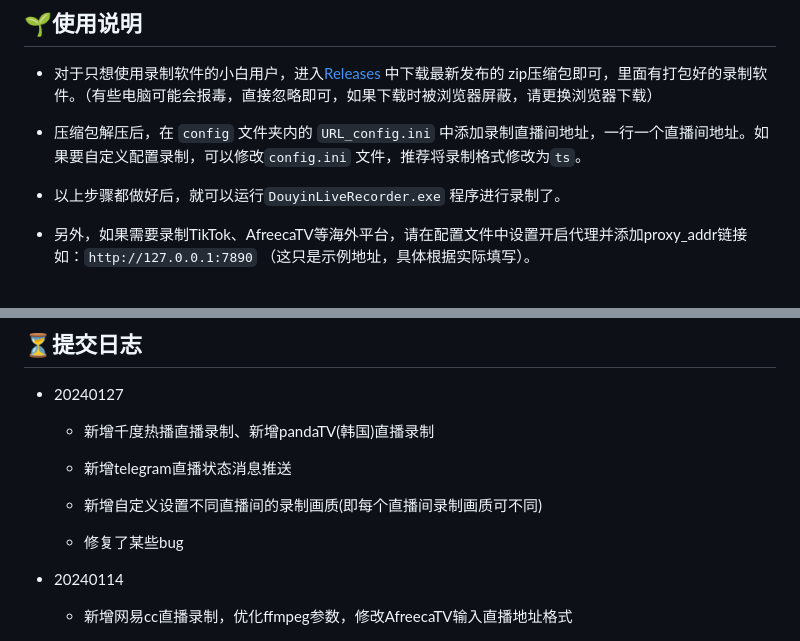
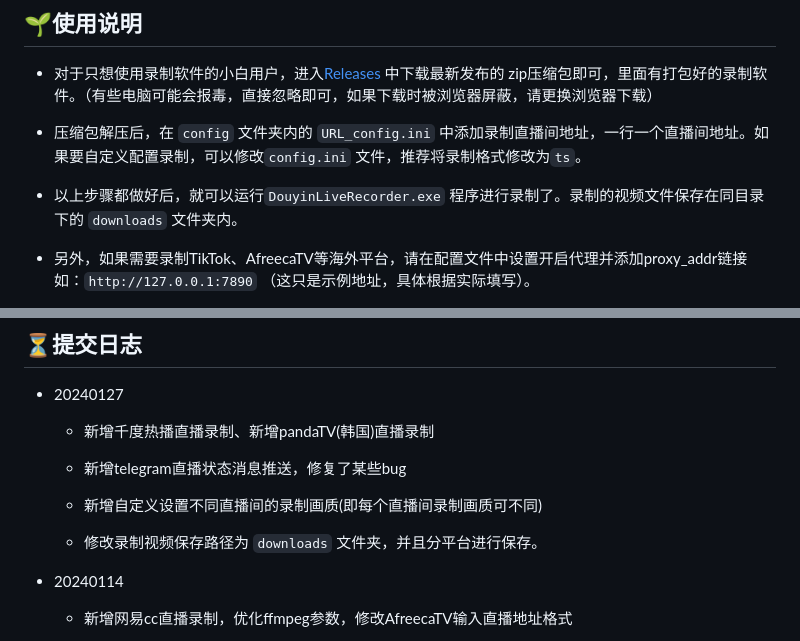
Before and after one commit to dragons96/DouyinLiveRecorder, a Markdown page: README.md, 2 parts joined by grey strips. Drawn GitHub-style.

```diff
--- a/README.md
+++ b/README.md
@@ -63,7 +63,7 @@
 - 对于只想使用录制软件的小白用户，进入[Releases](https://github.com/ihmily/DouyinLiveRecorder/releases) 中下载最新发布的 zip压缩包即可，里面有打包好的录制软件。（有些电脑可能会报毒，直接忽略即可，如果下载时被浏览器屏蔽，请更换浏览器下载）
 
 - 压缩包解压后，在 `config` 文件夹内的 `URL_config.ini` 中添加录制直播间地址，一行一个直播间地址。如果要自定义配置录制，可以修改`config.ini` 文件，推荐将录制格式修改为`ts`。
-- 以上步骤都做好后，就可以运行`DouyinLiveRecorder.exe` 程序进行录制了。
+- 以上步骤都做好后，就可以运行`DouyinLiveRecorder.exe` 程序进行录制了。录制的视频文件保存在同目录下的 `downloads` 文件夹内。
 
 - 另外，如果需要录制TikTok、AfreecaTV等海外平台，请在配置文件中设置开启代理并添加proxy_addr链接 如：`http://127.0.0.1:7890` （这只是示例地址，具体根据实际填写）。
 
@@ -261,11 +261,11 @@ docker-compose stop
 - 20240127
   - 新增千度热播直播录制、新增pandaTV(韩国)直播录制
 
-  - 新增telegram直播状态消息推送
+  - 新增telegram直播状态消息推送，修复了某些bug
 
   - 新增自定义设置不同直播间的录制画质(即每个直播间录制画质可不同)
 
-  - 修复了某些bug
+  - 修改录制视频保存路径为 `downloads` 文件夹，并且分平台进行保存。
 
 - 20240114
   - 新增网易cc直播录制，优化ffmpeg参数，修改AfreecaTV输入直播地址格式
```
